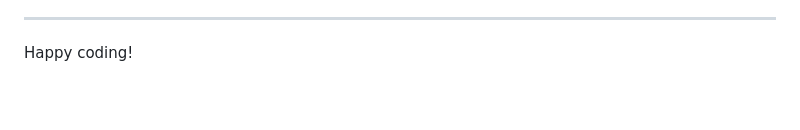
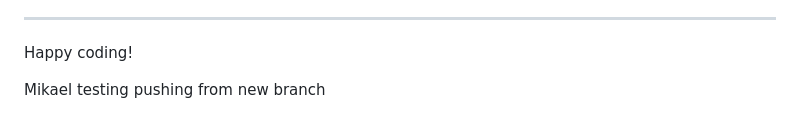
Before and after one commit to ShaneByrne0963/hackathon-nov-2024, a Markdown page: README.md, the part around the change. GitHub-like rendering; blank space fills up the shorter version.

Commit message:
Testing pushing to new branch by adding line in readme

```diff
--- a/README.md
+++ b/README.md
@@ -129,3 +129,5 @@ Yes! We'd strongly encourage you to look at the source code of the `uptime.sh` f
 ---
 
 Happy coding!
+
+Mikael testing pushing from new branch
```
